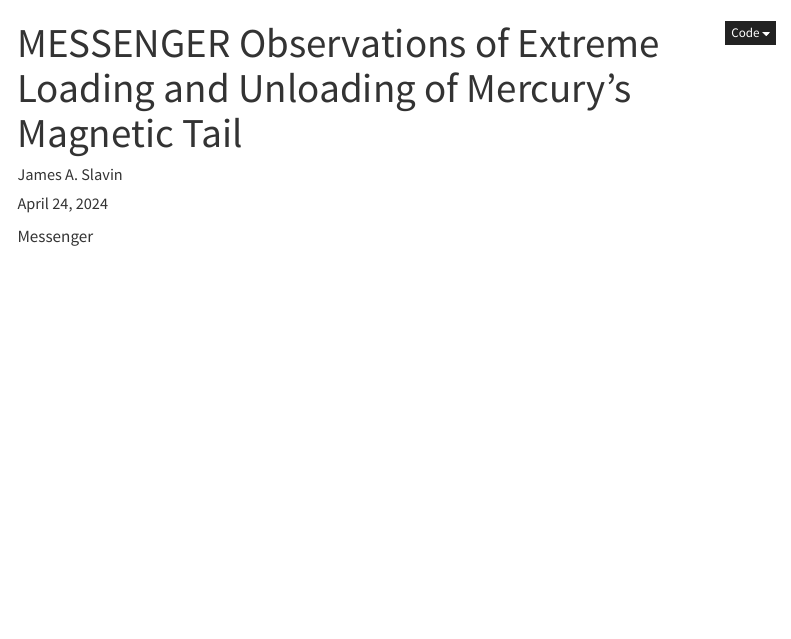
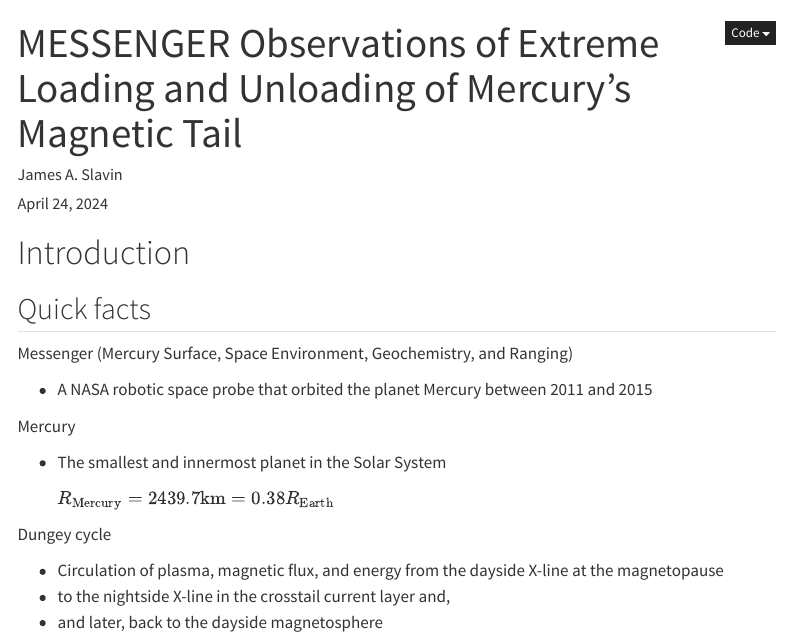
Before and after one commit to Beforerr/beforerr, a Quarto document (docs/blog/journal_club/2024-04-23_mercury/index.qmd): the page in a window 1100 px wide, from its top. Rendered offline with R 4.5, knitr and Pandoc in place of Quarto, with nearby package versions; menus at the side of the page are left out.

Commit message:
Update Mercury journal club blog post

```diff
--- a/docs/blog/journal_club/2024-04-23_mercury/index.qmd
+++ b/docs/blog/journal_club/2024-04-23_mercury/index.qmd
@@ -13,4 +13,23 @@
 ---
 
 
-Messenger
+# Introduction
+
+## Quick facts
+
+Messenger (Mercury Surface, Space Environment, Geochemistry, and Ranging)
+
+- A NASA robotic space probe that orbited the planet Mercury between 2011 and 2015
+
+Mercury
+
+- The smallest and innermost planet in the Solar System
+
+  $R_{\text{Mercury}} = 2439.7 \text{km} = 0.38 R_{\text{Earth}}$
+
+
+Dungey cycle
+
+- Circulation of plasma, magnetic flux, and energy from the dayside X-line at the magnetopause
+- to the nightside X-line in the crosstail current layer and,
+- and later, back to the dayside magnetosphere
```
